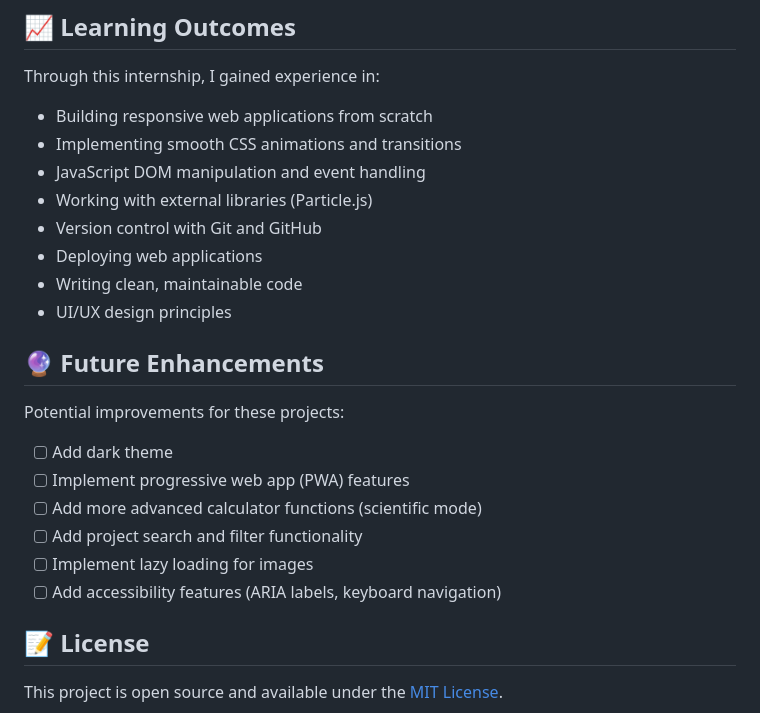
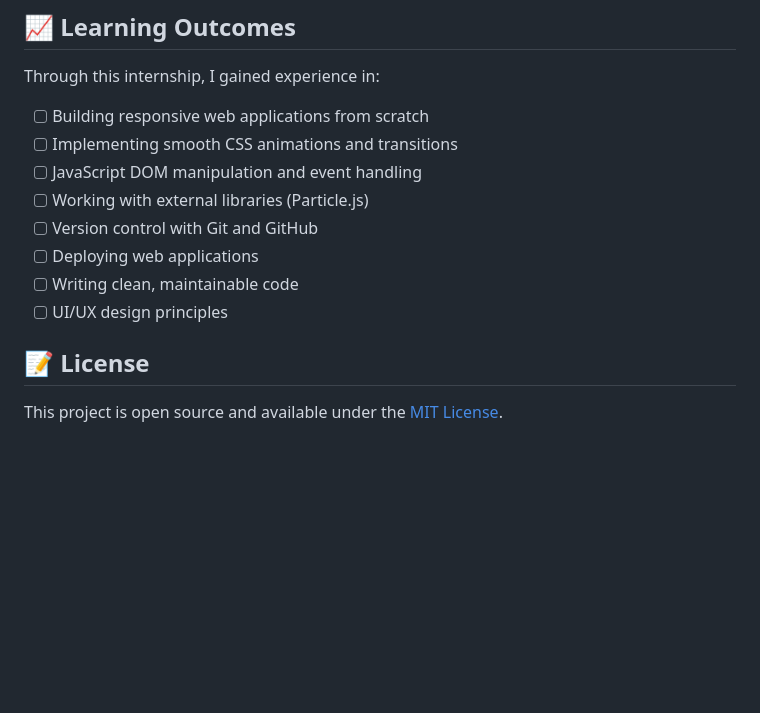
Before and after one commit to Rakesh-Dey-013/CodeAlpha_Tasks, a Markdown page: README.md, the part around the change. Rendered like a GitHub page; blank space fills up the shorter version.

```diff
--- a/README.md
+++ b/README.md
@@ -140,25 +140,14 @@ The portfolio website is additionally deployed on Netlify for enhanced performan
 
 Through this internship, I gained experience in:
 
-- Building responsive web applications from scratch
-- Implementing smooth CSS animations and transitions
-- JavaScript DOM manipulation and event handling
-- Working with external libraries (Particle.js)
-- Version control with Git and GitHub
-- Deploying web applications
-- Writing clean, maintainable code
-- UI/UX design principles
-
-## 🔮 Future Enhancements
-
-Potential improvements for these projects:
-
-- [ ] Add dark theme
-- [ ] Implement progressive web app (PWA) features
-- [ ] Add more advanced calculator functions (scientific mode)
-- [ ] Add project search and filter functionality
-- [ ] Implement lazy loading for images
-- [ ] Add accessibility features (ARIA labels, keyboard navigation)
+- [ ] Building responsive web applications from scratch
+- [ ] Implementing smooth CSS animations and transitions
+- [ ] JavaScript DOM manipulation and event handling
+- [ ] Working with external libraries (Particle.js)
+- [ ] Version control with Git and GitHub
+- [ ] Deploying web applications
+- [ ] Writing clean, maintainable code
+- [ ] UI/UX design principles
 
 ## 📝 License
 
```
